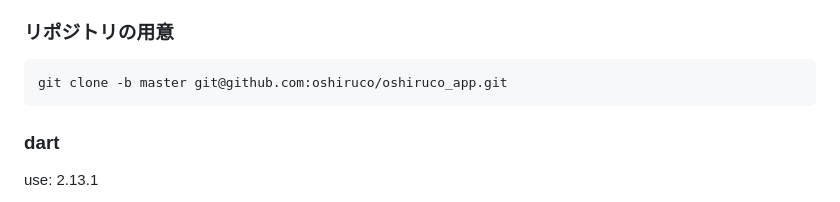
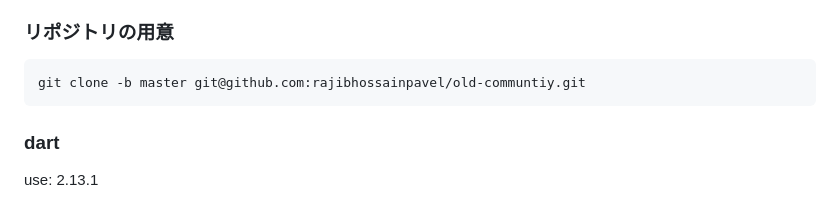
Before and after one commit to rajibhossainpavel/old-communtiy, a Markdown page: README.md, the part around the change. GitHub-like rendering.

Commit message:
initialization!

````diff
--- a/README.md
+++ b/README.md
@@ -6,7 +6,7 @@
 
 ### リポジトリの用意
 ```
-git clone -b master git@github.com:oshiruco/oshiruco_app.git
+git clone -b master git@github.com:rajibhossainpavel/old-communtiy.git
 ```
 
 ### dart
````
